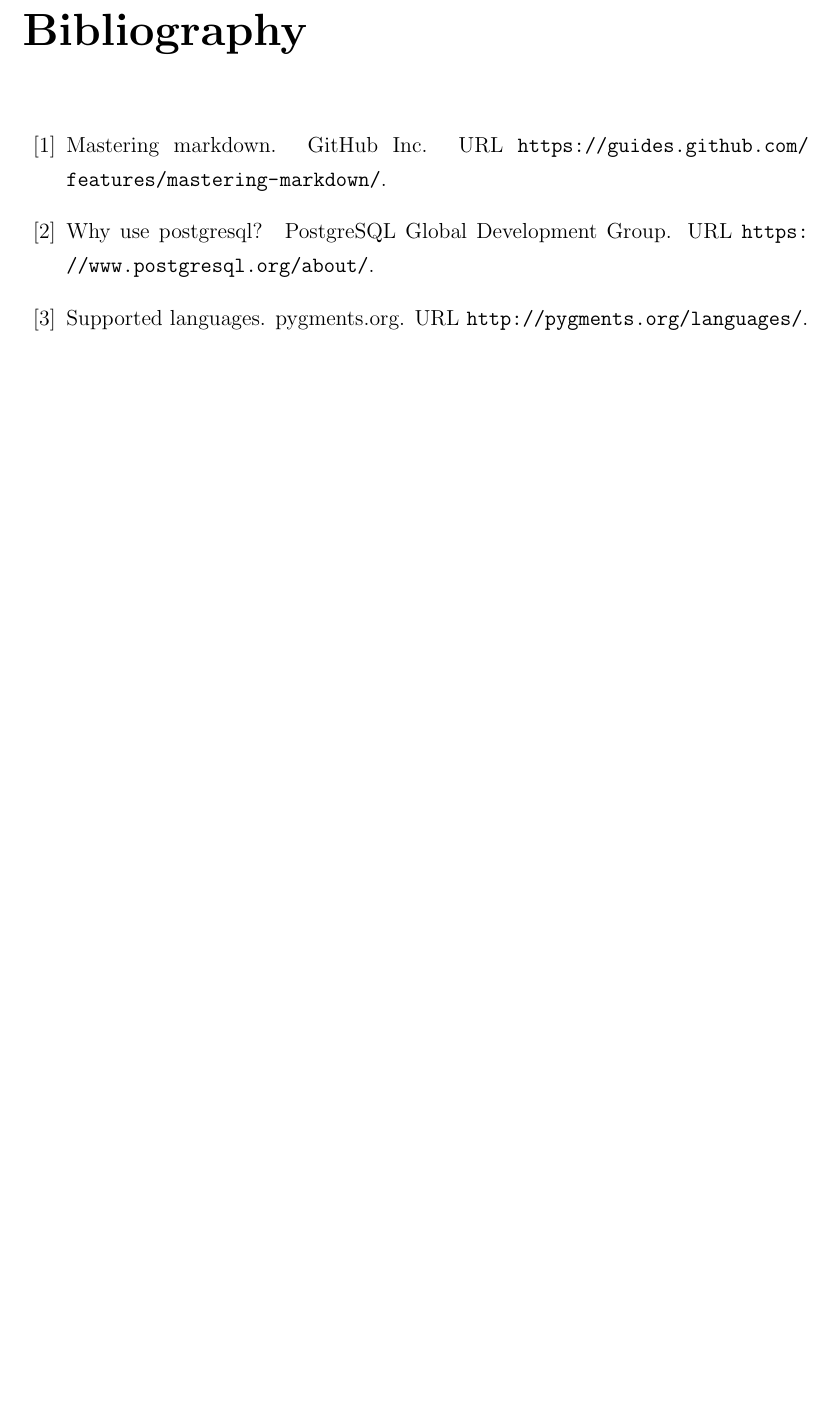
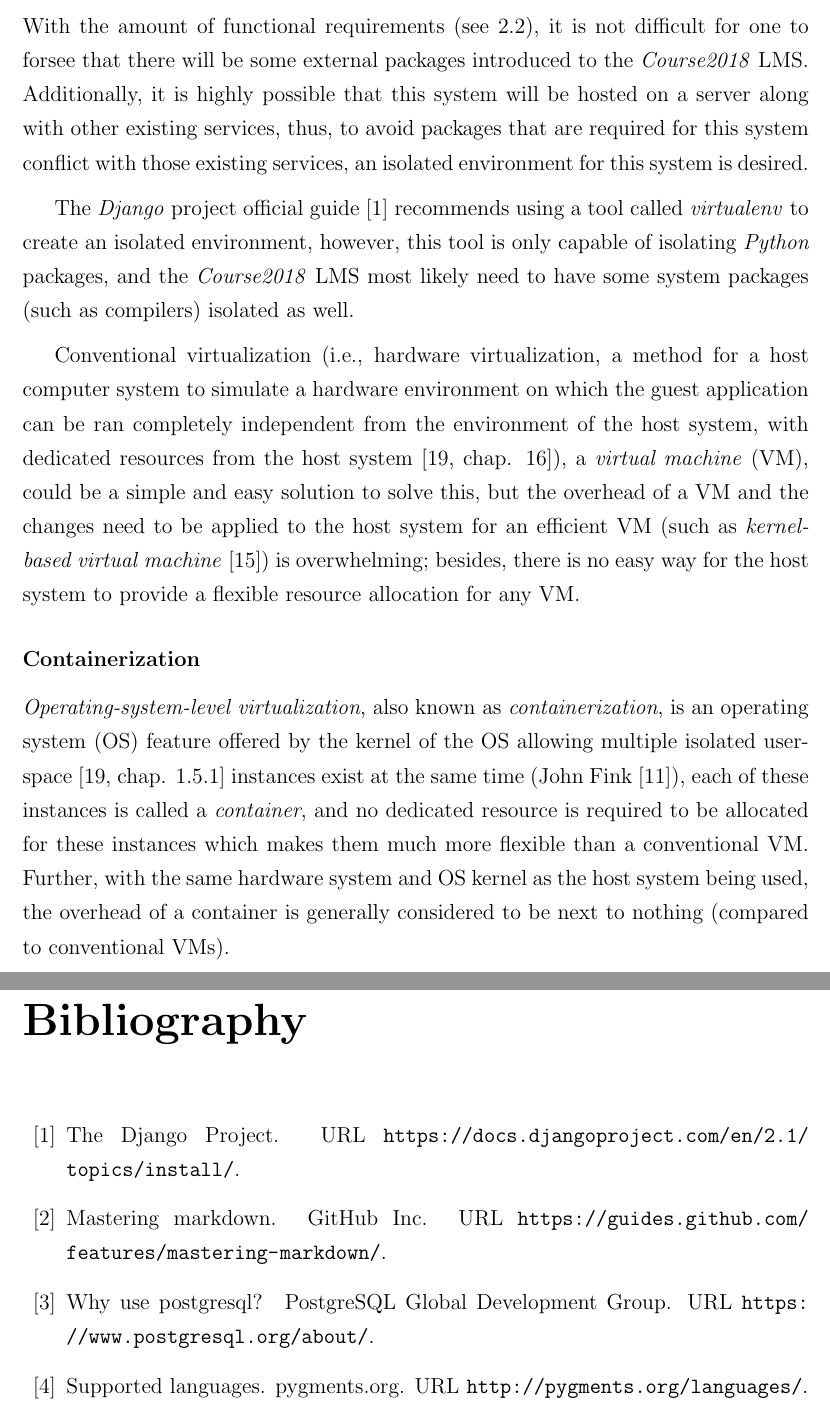
Before and after one commit to pacho2014/thesis, a LaTeX thesis (thesis.tex, which reads bibliography/design.bib, main/design.tex): part of page 43 of 45 before the commit and two parts of pages 41 and 43 of 45 after it, the two joined at a grey line, cut at the place of the change, the shorter picture padded with empty space. Compiled offline with pdfLaTeX; a LaTeX package or settings file that is missing is left out.

Commit message:
added containerization

```diff
--- a/bibliography/design.bib
+++ b/bibliography/design.bib
@@ -30,0 +34 @@
+    url = {https://docs.djangoproject.com/en/2.1/topics/install/}
--- a/main/design.tex
+++ b/main/design.tex
@@ -75,3 +75,41 @@ switching between different database management systems only requires
 modification of a few lines of code in the setting file.
 
 \subsection{Environment}
+With the amount of functional requirements (see 2.2), it is not difficult for
+one to forsee that there will be some external packages introduced to the
+\emph{Course2018} LMS.
+Additionally, it is highly possible that this system will be hosted
+on a server along with other existing services, thus, to avoid packages that
+are required for this system conflict with those existing services, an
+isolated environment for this system is desired.
+
+\medskip
+The \emph{Django} project official guide~\cite{djangoGuide} recommends using
+a tool called \emph{virtualenv} to create an isolated environment, however,
+this tool is only capable of isolating \emph{Python} packages, and the
+\emph{Course2018} LMS most likely need to have some system packages (such as
+compilers) isolated as well.
+
+\medskip
+
+Conventional virtualization (i.e., hardware virtualization, a method for a
+host computer system to simulate a hardware environment on which the guest
+application can be ran completely independent from the environment of the host
+system, with dedicated resources from the host system~\citep[chap. 16]{os}),
+a \emph{virtual machine} (VM), could be a simple and easy solution to solve
+this, but the overhead of a VM and the changes need to be applied to the host
+system for an efficient VM (such as
+\emph{kernel-based virtual machine}~\cite{kvm}) is overwhelming;
+besides, there is no easy way for the host system to provide a flexible
+resource allocation for any VM.
+
+\subsubsection{Containerization}
+\emph{Operating-system-level virtualization}, also known as
+\emph{containerization}, is an operating system (OS) feature offered by the
+kernel of the OS allowing multiple isolated user-space~\citep[chap. 1.5.1]{os}
+instances exist at the same time~(John~Fink~\cite{docker}),
+each of these instances is called a \emph{container}, and no dedicated resource
+is required to be allocated for these instances which makes them much more
+flexible than a conventional VM. Further, with the same hardware system and
+OS kernel as the host system being used, the overhead of a container is
+generally considered to be next to nothing (compared to conventional VMs).
```
Also changed, not shown: bibliography/design.bib (30 more changed lines).
